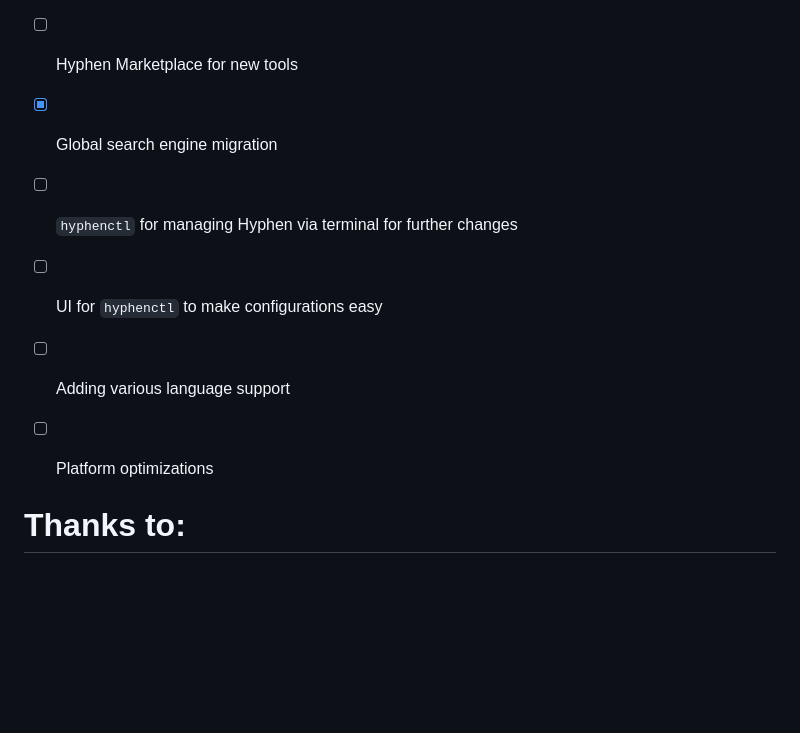
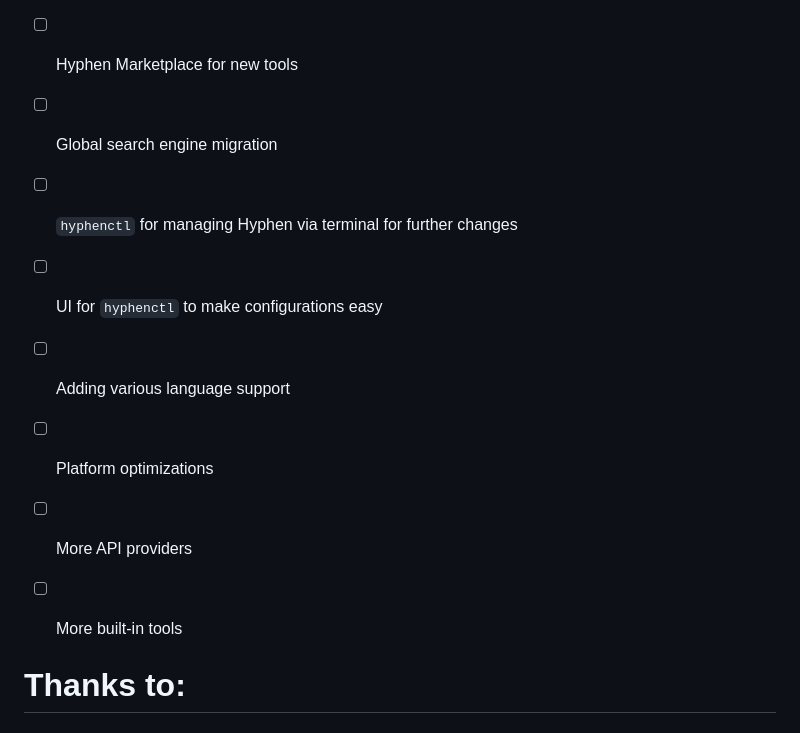
Before and after one commit to EmxrWasHere0/Hyphen, a Markdown page: README.md, the part around the change. Rendered like a GitHub page; blank space fills up the shorter version.

```diff
--- a/README.md
+++ b/README.md
@@ -62,11 +62,13 @@ You can skip this part if you're using the installer.
 - [x] OpenAI-like URL request
 - [ ] Hyphen Installer to install dependencies
 - [ ] Hyphen Marketplace for new tools
-- [x] Global search engine migration
+- [ ] Global search engine migration
 - [ ] `hyphenctl` for managing Hyphen via terminal for further changes
 - [ ] UI for `hyphenctl` to make configurations easy
 - [ ] Adding various language support
 - [ ] Platform optimizations
+- [ ] More API providers
+- [ ] More built-in tools
 
 
 # Thanks to:
```
